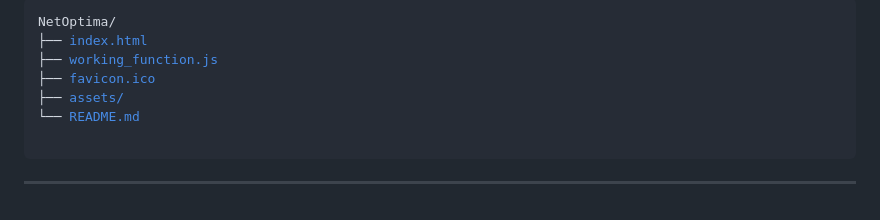
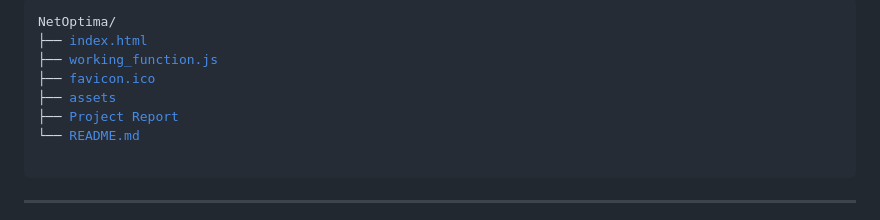
Before and after one commit to MossarrafHossainRobin/NetOptima, a Markdown page: README.md, the part around the change. Rendered like a GitHub page.

```diff
--- a/README.md
+++ b/README.md
@@ -127,7 +127,8 @@ NetOptima/
 ├── <a href="index.html">index.html</a>
 ├── <a href="working_function.js">working_function.js</a>
 ├── <a href="favicon.ico">favicon.ico</a>
-├── <a href="assets/">assets/</a>
+├── <a href="assets/">assets</a>
+├── <a href="NetOptima Project Report.zip">Project Report</a>
 └── <a href="README.md">README.md</a>
   </pre>
 </div>
```
